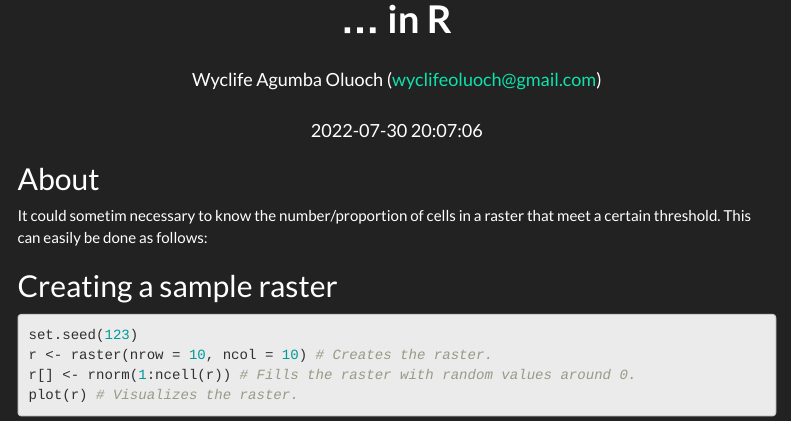
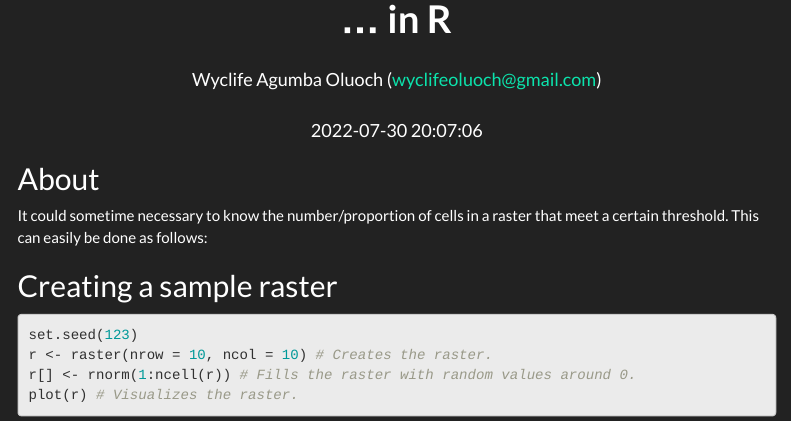
Before and after one commit to Wycology/cells_above_threshold, an R Markdown document (cells_above_threshold.Rmd): the page in a window 1100 px wide, from 60 px down. Rendered offline with R 4.5, knitr and Pandoc, with nearby package versions; menus at the side of the page are left out.

```diff
--- a/cells_above_threshold.Rmd
+++ b/cells_above_threshold.Rmd
@@ -36,7 +36,7 @@
 
 ## About
 
-It could sometim necessary to know the number/proportion of cells in a raster that meet a certain threshold. This can easily be done as follows:
+It could sometime necessary to know the number/proportion of cells in a raster that meet a certain threshold. This can easily be done as follows:
 
 ## Creating a sample raster
 
```
